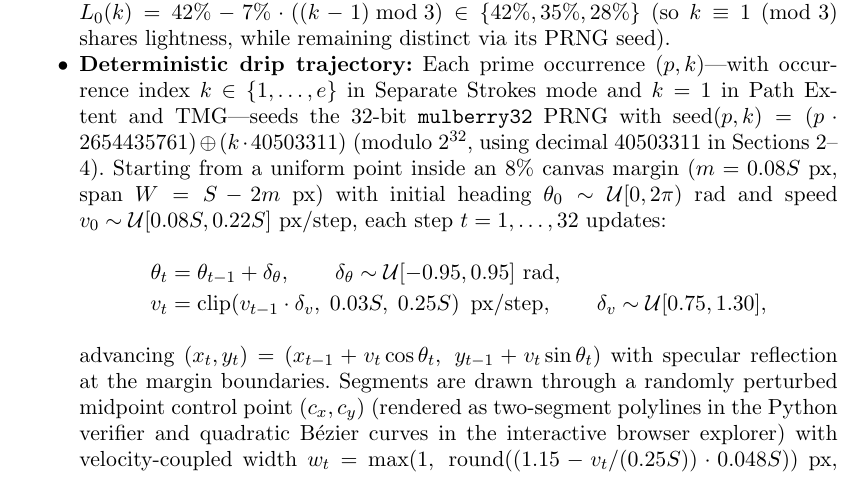
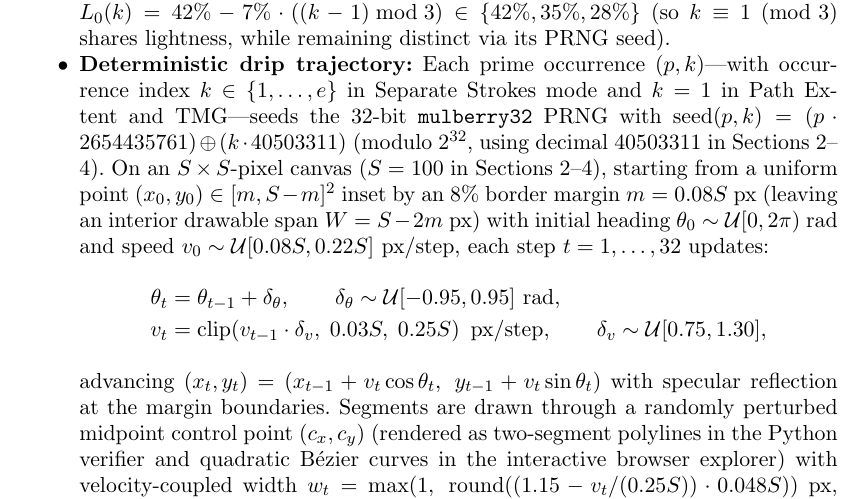
Before and after one commit to leolca/prime_visual_algebra, a LaTeX document (paper/main.tex): part of page 3 of 13, cut so that both start at the same text. Compiled offline with pdfLaTeX.

Commit message:
Define S, m, and W explicitly before first use in Section 2

```diff
--- a/paper/main.tex
+++ b/paper/main.tex
@@ -82,7 +82,7 @@ Standing at the intersection of mathematics and the arts \citep{emmer1993visual,
 Pollock's mature drip paintings abandon a single focal center in favor of an ``all-over'' field of interwoven poured-paint trajectories, whose scaling properties were analyzed as fractal-like by \citet{taylor1999fractal}—though that fractal characterization remains debated \citep{jonessmith2006fractal}. Rapid arm motions produce thin filaments, while pauses and direction changes pool into thicker droplets and satellite splatters. Compared with rigid geometric grids or concentric emblems, continuous drip trajectories weave prime factors across the entire canvas without crowding a single center. This physical grammar maps onto prime-factor synthesis via empirical design parameters chosen for visual legibility and low inter-stroke overlap:
 \begin{itemize}
   \item \textbf{Chromatic prime identity:} Let $j \in \{0, 1, \dots\}$ index all primes in ascending order ($2, 3, 5, \dots$). Each prime $p$ at index $j$ is assigned an HSL color with golden-angle hue $H(j) = (j \cdot 137.508^\circ + 18^\circ) \bmod 360^\circ$. Because $360^\circ / \varphi^2 \approx 137.508^\circ$ ($\varphi = (1+\sqrt{5})/2$) is an irrational fraction of the circle with optimal continued-fraction properties, the sequence is non-repeating (up to the $90{,}000$-prime period of its 3-decimal truncation) and equidistributed around $[0^\circ, 360^\circ)$ for every growing prefix $j = 0, \dots, K-1$ without needing to fix $K$ in advance \citep{kuipers1974uniform}. Saturation is $\mathrm{Sat}(j) = 72\% + (13j \bmod 18)\%$ (an empirical aesthetic choice spanning $[72\%, 89\%]$ via $\gcd(13,18)=1$ to keep pigments vivid on cream linen without looking neon), and base lightness is $L_0 = 42\%$ (dark enough to contrast with the bright cream ground and produce clear TMG attenuation, yet well above near-black). In opaque mode, for a prime power $p^e$, the $k$-th occurrence ($k \in \{1, \dots, e\}$) shifts lightness by $L_0(k) = 42\% - 7\% \cdot ((k - 1) \bmod 3) \in \{42\%, 35\%, 28\%\}$ (so $k \equiv 1 \pmod 3$ shares lightness, while remaining distinct via its PRNG seed).
-  \item \textbf{Deterministic drip trajectory:} Each prime occurrence $(p, k)$—with occurrence index $k \in \{1, \dots, e\}$ in Separate Strokes mode and $k = 1$ in Path Extent and TMG—seeds the 32-bit \texttt{mulberry32} PRNG with $\mathrm{seed}(p,k) = (p \cdot 2654435761) \oplus (k \cdot 40503311)$ (modulo $2^{32}$, using decimal $40503311$ in Sections~2--4). Starting from a uniform point inside an $8\%$ canvas margin ($m = 0.08S$~px, span $W = S - 2m$~px) with initial heading $\theta_0 \sim \mathcal{U}[0, 2\pi)$~rad and speed $v_0 \sim \mathcal{U}[0.08S, 0.22S]$~px/step, each step $t = 1, \dots, 32$ updates:
+  \item \textbf{Deterministic drip trajectory:} Each prime occurrence $(p, k)$—with occurrence index $k \in \{1, \dots, e\}$ in Separate Strokes mode and $k = 1$ in Path Extent and TMG—seeds the 32-bit \texttt{mulberry32} PRNG with $\mathrm{seed}(p,k) = (p \cdot 2654435761) \oplus (k \cdot 40503311)$ (modulo $2^{32}$, using decimal $40503311$ in Sections~2--4). On an $S \times S$-pixel canvas ($S = 100$ in Sections~2--4), starting from a uniform point $(x_0, y_0) \in [m, S - m]^2$ inset by an $8\%$ border margin $m = 0.08S$~px (leaving an interior drawable span $W = S - 2m$~px) with initial heading $\theta_0 \sim \mathcal{U}[0, 2\pi)$~rad and speed $v_0 \sim \mathcal{U}[0.08S, 0.22S]$~px/step, each step $t = 1, \dots, 32$ updates:
   \begin{align*}
     \theta_t &= \theta_{t-1} + \delta_\theta, \qquad \delta_\theta \sim \mathcal{U}[-0.95, 0.95]\text{~rad}, \\
     v_t &= \operatorname{clip}\!\left(v_{t-1} \cdot \delta_v,\; 0.03S,\; 0.25S\right)\text{~px/step}, \qquad \delta_v \sim \mathcal{U}[0.75, 1.30],
```
Also changed, not shown: 1 other file.
